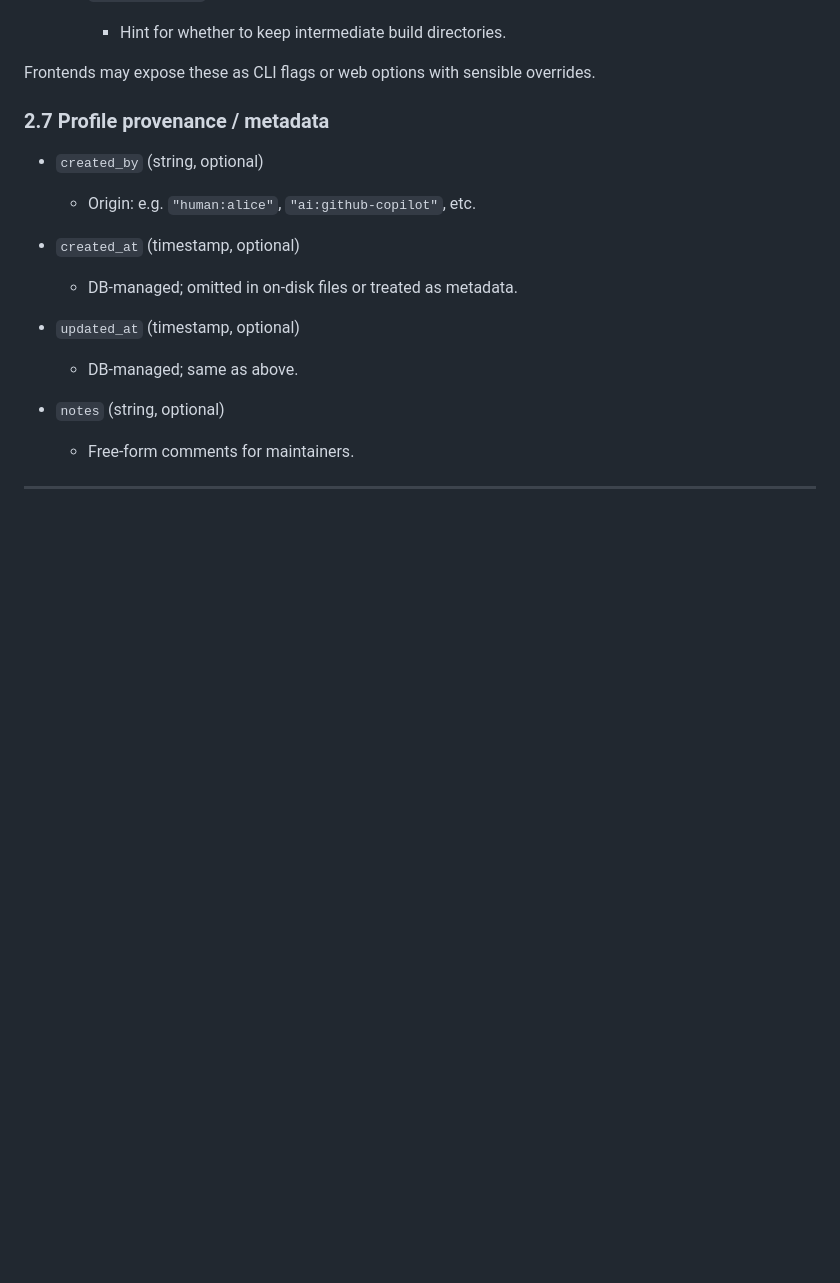
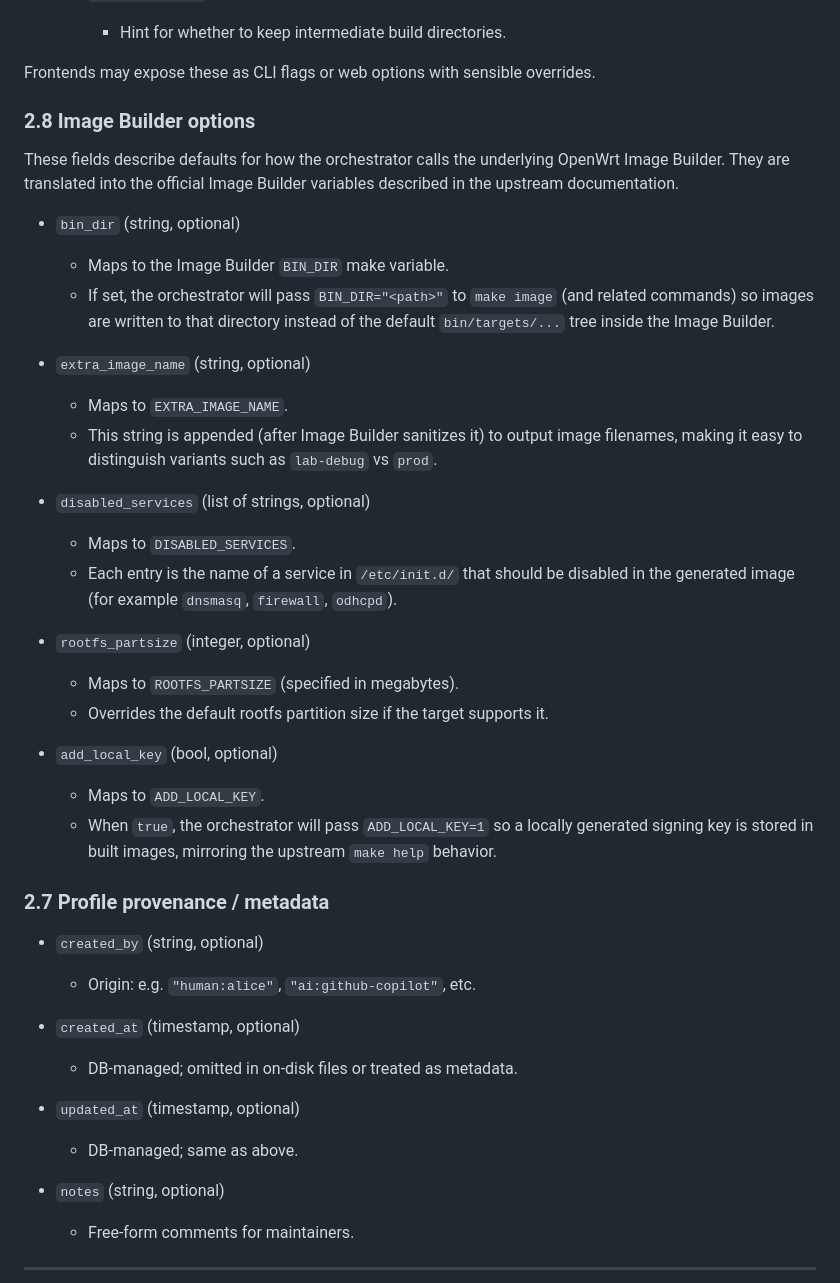
Before and after one commit to grammy-jiang/openwrt-imagegen-profiles, a Markdown page: PROFILES.md, the part around the change printed below. Rendered like a GitHub page; blank space fills up the shorter version.

```diff
--- a/PROFILES.md
+++ b/PROFILES.md
@@ -196,6 +199,35 @@ These influence **build requests** that do not explicitly override them.
     - Hint for whether to keep intermediate build directories.
 
 Frontends may expose these as CLI flags or web options with sensible overrides.
+
+### 2.8 Image Builder options
+
+These fields describe defaults for how the orchestrator calls the underlying OpenWrt Image Builder. They are translated into the official Image Builder variables described in the upstream documentation.
+
+- `bin_dir` (string, optional)
+
+  - Maps to the Image Builder `BIN_DIR` make variable.
+  - If set, the orchestrator will pass `BIN_DIR="<path>"` to `make image` (and related commands) so images are written to that directory instead of the default `bin/targets/...` tree inside the Image Builder.
+
+- `extra_image_name` (string, optional)
+
+  - Maps to `EXTRA_IMAGE_NAME`.
+  - This string is appended (after Image Builder sanitizes it) to output image filenames, making it easy to distinguish variants such as `lab-debug` vs `prod`.
+
+- `disabled_services` (list of strings, optional)
+
+  - Maps to `DISABLED_SERVICES`.
+  - Each entry is the name of a service in `/etc/init.d/` that should be disabled in the generated image (for example `dnsmasq`, `firewall`, `odhcpd`).
+
+- `rootfs_partsize` (integer, optional)
+
+  - Maps to `ROOTFS_PARTSIZE` (specified in megabytes).
+  - Overrides the default rootfs partition size if the target supports it.
+
+- `add_local_key` (bool, optional)
+
+  - Maps to `ADD_LOCAL_KEY`.
+  - When `true`, the orchestrator will pass `ADD_LOCAL_KEY=1` so a locally generated signing key is stored in built images, mirroring the upstream `make help` behavior.
 
 ### 2.7 Profile provenance / metadata
 
```
Also changed, not shown: other parts of PROFILES.md (+84 -5 lines).
